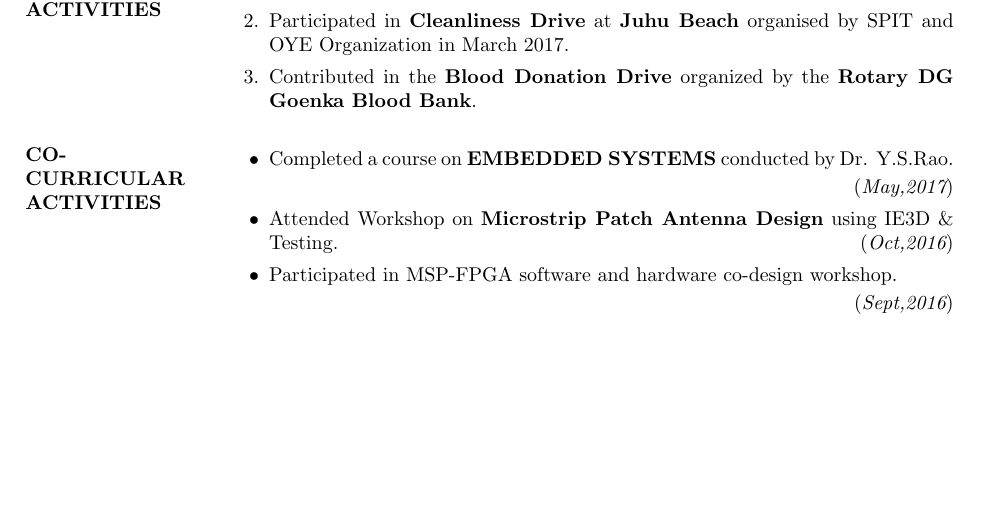
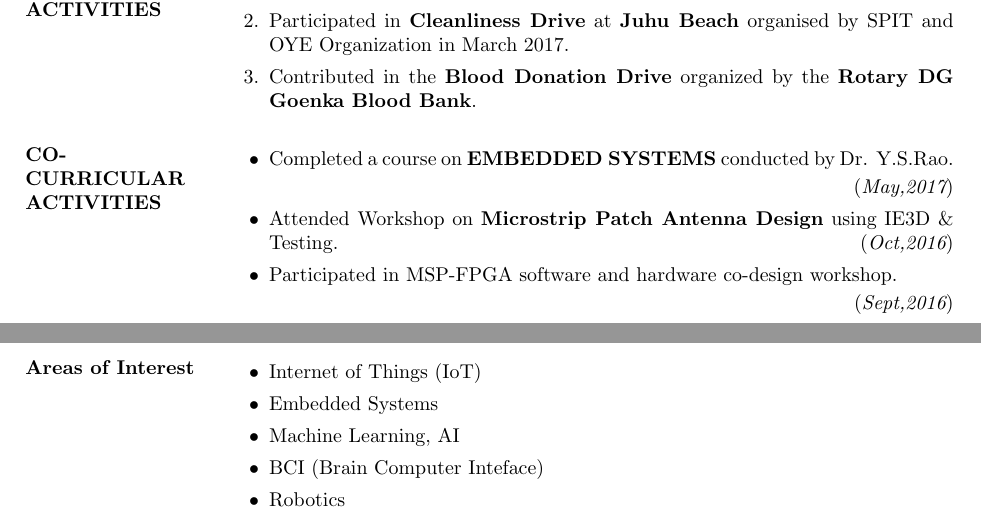
Before and after one commit to Hrishi26/Hrishikesh_Resume, a LaTeX CV (Hrishikesh_Resume/Hrishikesh_Resume.tex): part of page 2 of 2 before the commit and two parts of pages 2 and 3 of 3 after it, the two joined at a grey line, cut so that both start at the same text, the shorter picture padded with empty space. Compiled offline with pdfLaTeX.

Commit message:
Areas of interest section

```diff
--- a/Hrishikesh_Resume/Hrishikesh_Resume.tex
+++ b/Hrishikesh_Resume/Hrishikesh_Resume.tex
@@ -124,5 +124,14 @@ Worked as the Technical Head,developed and implemented the Hardware System and m
 \end{flushright}
 \end{itemize}
 
+\section{Areas of Interest}
+\begin{itemize}
+\item Internet of Things $($IoT$)$
+\item Embedded Systems
+\item Machine Learning, AI
+\item BCI $($Brain Computer Inteface$)$
+\item Robotics
+\end{itemize}
+
 \end{resume}
 \end{document}
```
Also changed, not shown: Hrishikesh_Resume/Hrishikesh_Resume.pdf, 2 other files.
